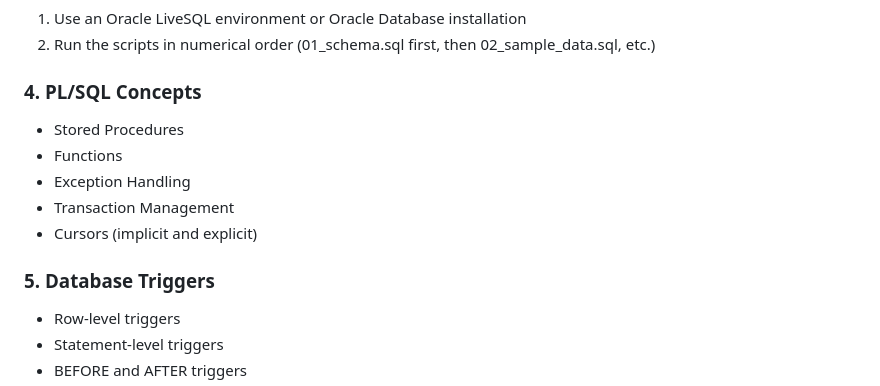
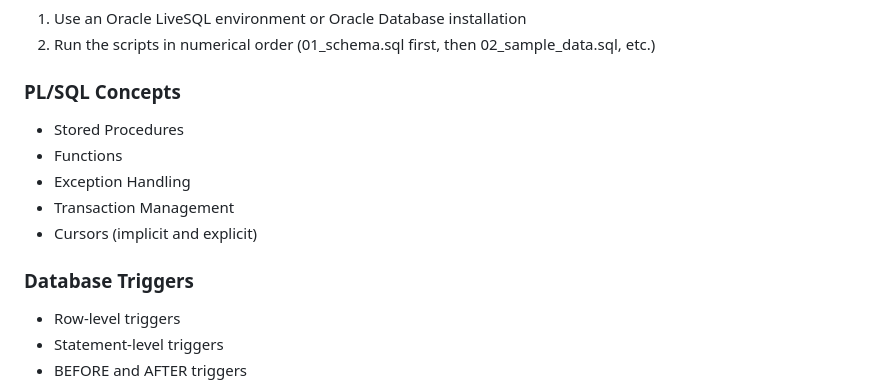
Before and after one commit to coderboic/University_Database_Management_System, a Markdown page: README.md, the part around the change. Rendered like a GitHub page.

```diff
--- a/README.md
+++ b/README.md
@@ -70,14 +70,14 @@ Triggers are implemented for:
 1. Use an Oracle LiveSQL environment or Oracle Database installation
 2. Run the scripts in numerical order (01_schema.sql first, then 02_sample_data.sql, etc.)
 
-### 4. PL/SQL Concepts
+###  PL/SQL Concepts
 - Stored Procedures
 - Functions
 - Exception Handling
 - Transaction Management
 - Cursors (implicit and explicit)
 
-### 5. Database Triggers
+### Database Triggers
 - Row-level triggers
 - Statement-level triggers
 - BEFORE and AFTER triggers
```
